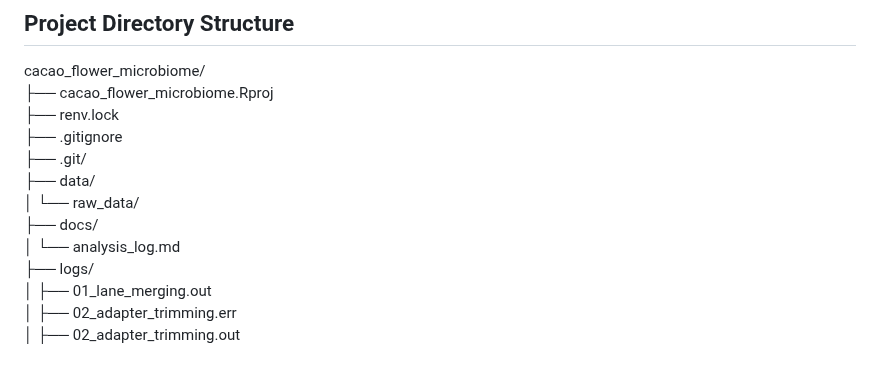
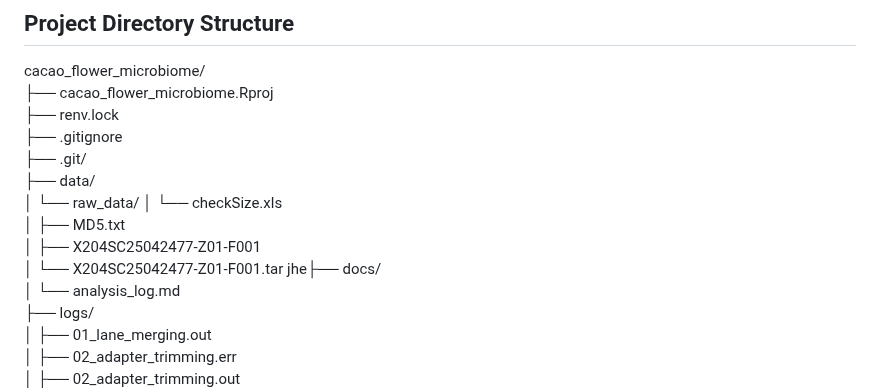
Before and after one commit to NMMaksimow/cacao_flower_microbiome, a Markdown page: docs/analysis_log.md, the part around the change. Drawn GitHub-style; blank space fills up the shorter version.

Commit message:
Update analysis_log.md
Project Directory Structure updated

```diff
--- a/docs/analysis_log.md
+++ b/docs/analysis_log.md
@@ -214,7 +214,11 @@ cacao_flower_microbiome/
 ├── .git/
 ├── data/
 │   └── raw_data/
-├── docs/
+│	└── checkSize.xls
+│	├── MD5.txt
+│	├── X204SC25042477-Z01-F001
+│	└── X204SC25042477-Z01-F001.tar
+jhe├── docs/
 │   └── analysis_log.md
 ├── logs/
 │   ├── 01_lane_merging.out
```
